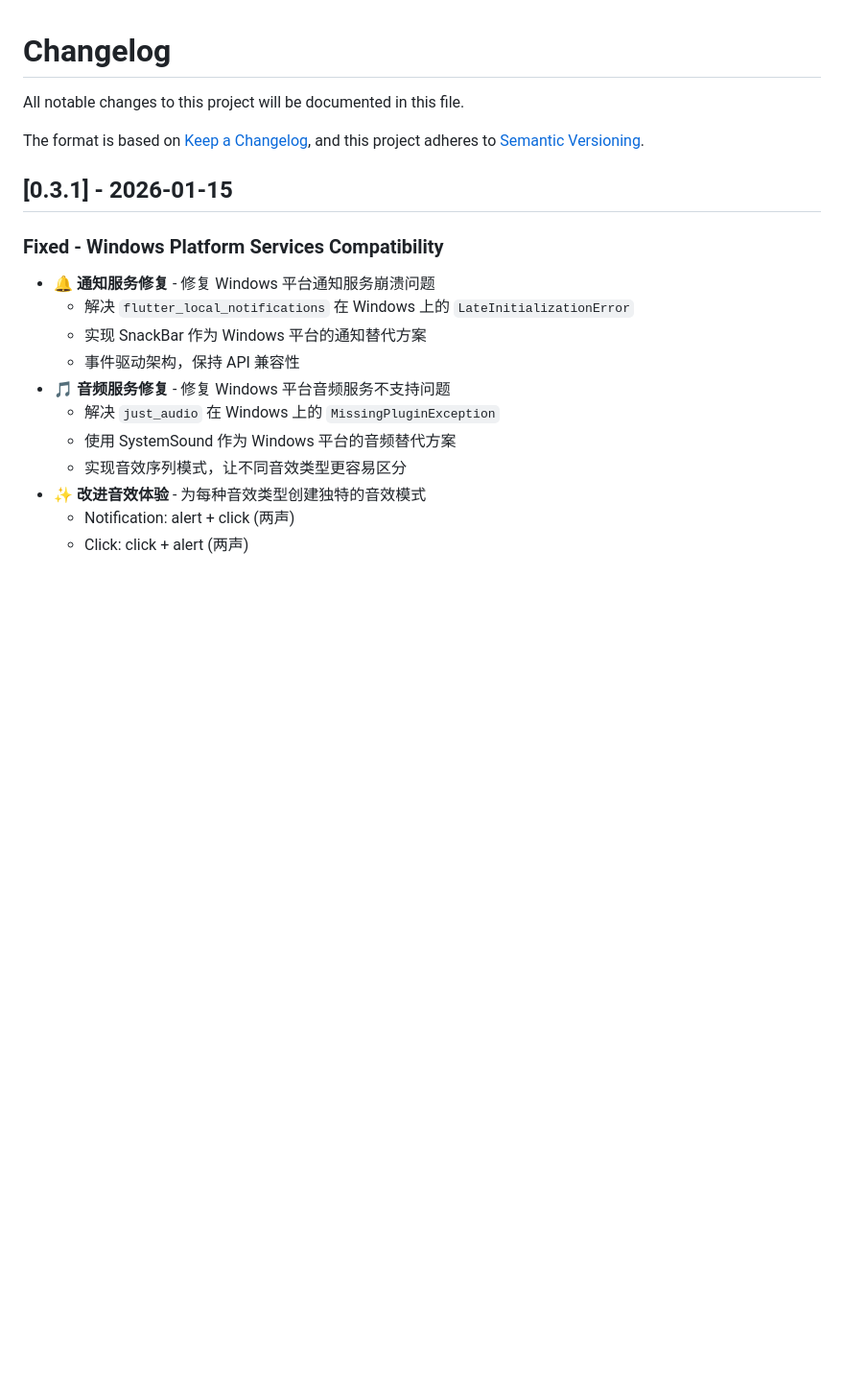
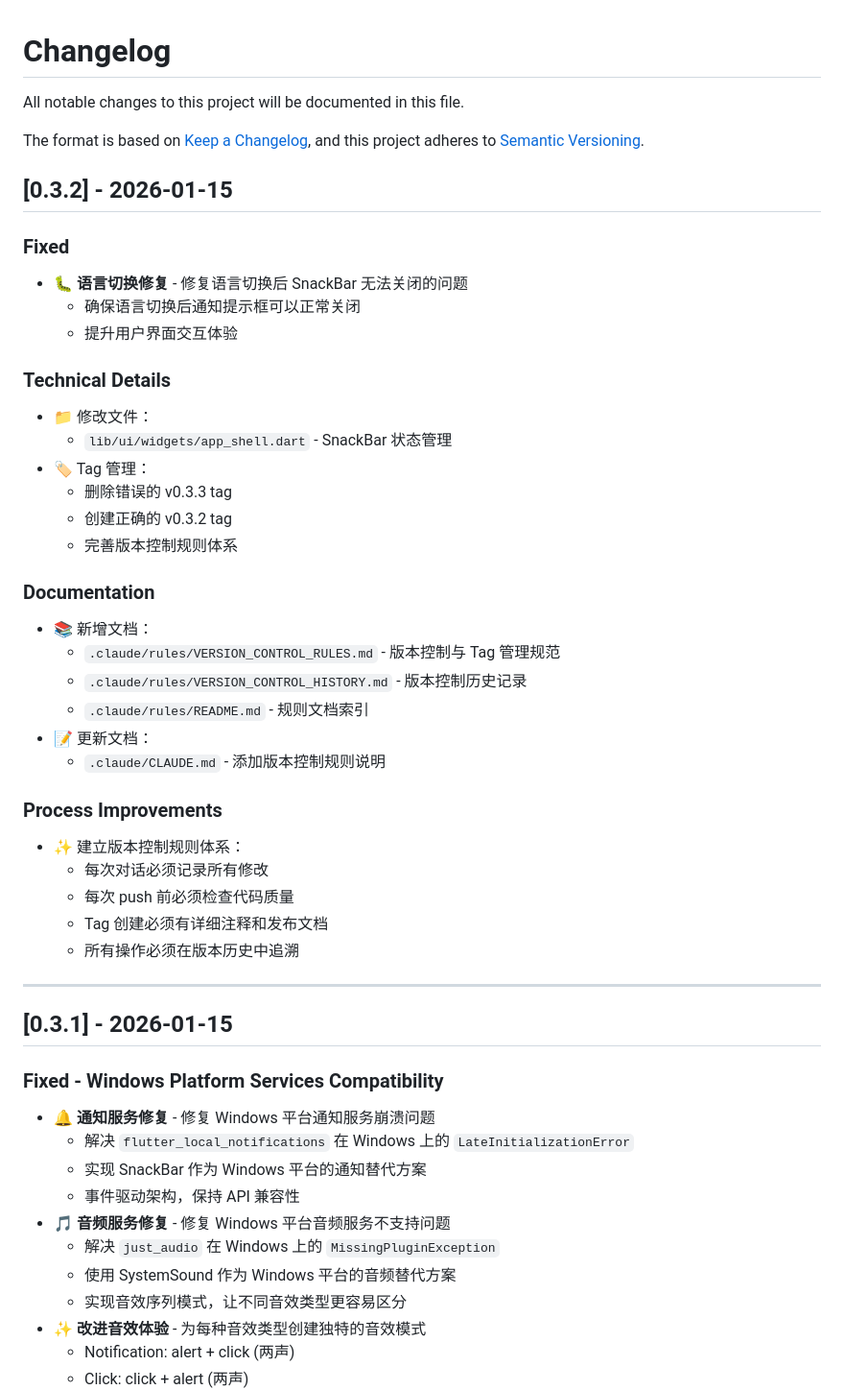
Before and after one commit to cy-opcmvp/flutter-plugin-platform, a Markdown page: CHANGELOG.md, the part around the change. Shown at 96% size. Drawn GitHub-style; blank space fills up the shorter version.

Commit message:
docs: 更新 CHANGELOG.md，记录 v0.3.2 版本变更
新增 v0.3.2 版本记录：
- 修复语言切换后 SnackBar 无法关闭的问题
- 建立版本控制规则体系
- 新增版本控制相关文档

Co-Authored-By: Claude Sonnet 4.5 <noreply@anthropic.com>

```diff
--- a/CHANGELOG.md
+++ b/CHANGELOG.md
@@ -4,6 +4,38 @@ All notable changes to this project will be documented in this file.
 
 The format is based on [Keep a Changelog](https://keepachangelog.com/en/1.0.0/),
 and this project adheres to [Semantic Versioning](https://semver.org/spec/v2.0.0.html).
+
+## [0.3.2] - 2026-01-15
+
+### Fixed
+- 🐛 **语言切换修复** - 修复语言切换后 SnackBar 无法关闭的问题
+  - 确保语言切换后通知提示框可以正常关闭
+  - 提升用户界面交互体验
+
+### Technical Details
+- 📁 修改文件：
+  - `lib/ui/widgets/app_shell.dart` - SnackBar 状态管理
+- 🏷️ Tag 管理：
+  - 删除错误的 v0.3.3 tag
+  - 创建正确的 v0.3.2 tag
+  - 完善版本控制规则体系
+
+### Documentation
+- 📚 新增文档：
+  - `.claude/rules/VERSION_CONTROL_RULES.md` - 版本控制与 Tag 管理规范
+  - `.claude/rules/VERSION_CONTROL_HISTORY.md` - 版本控制历史记录
+  - `.claude/rules/README.md` - 规则文档索引
+- 📝 更新文档：
+  - `.claude/CLAUDE.md` - 添加版本控制规则说明
+
+### Process Improvements
+- ✨ 建立版本控制规则体系：
+  - 每次对话必须记录所有修改
+  - 每次 push 前必须检查代码质量
+  - Tag 创建必须有详细注释和发布文档
+  - 所有操作必须在版本历史中追溯
+
+---
 
 ## [0.3.1] - 2026-01-15
 
```
